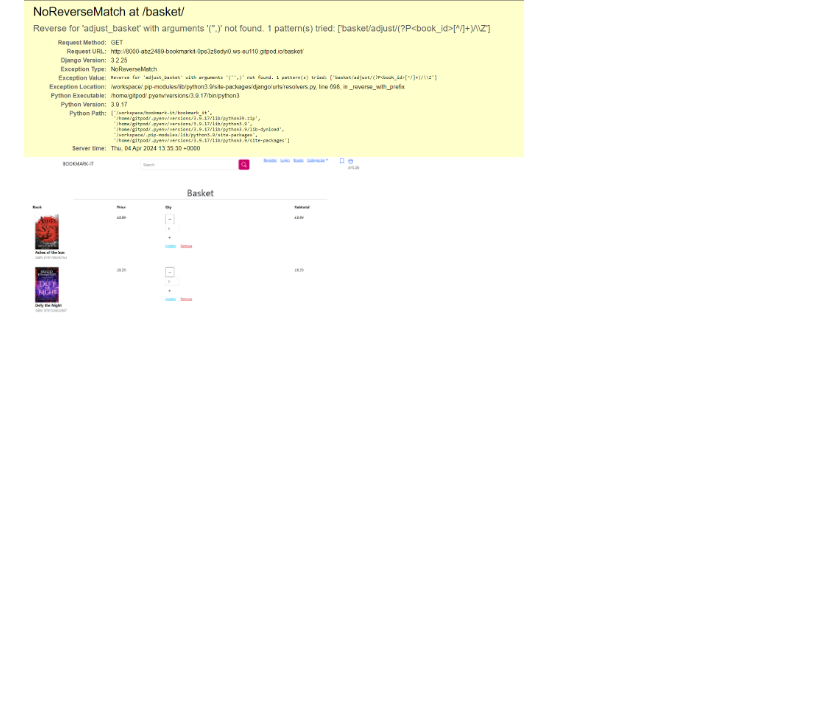
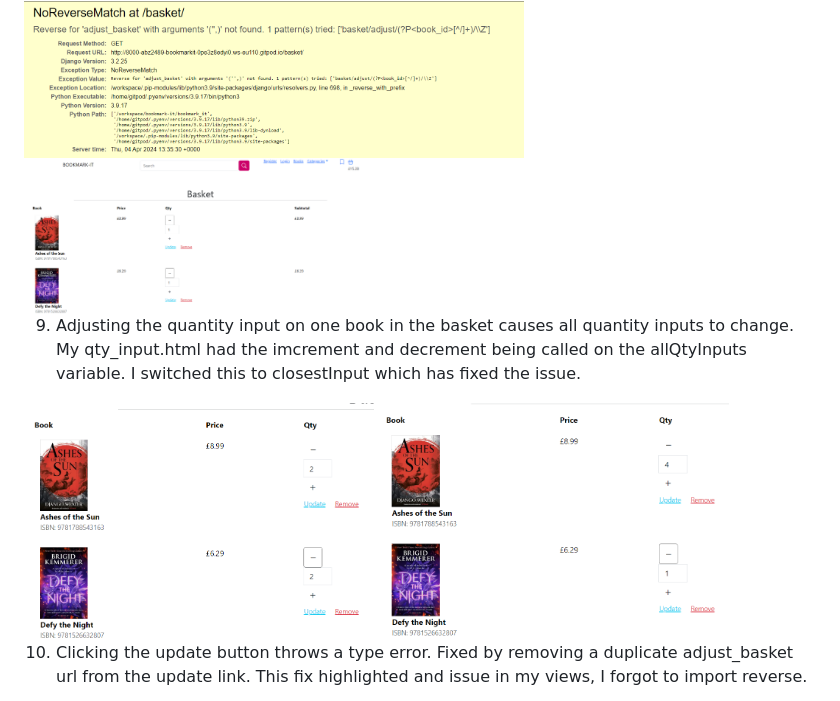
Before and after one commit to Code-Institute-Submissions/abz2489-bookmark-it, a Markdown page: TESTING.md, the part around the change. Rendered like a GitHub page; pictures changed too: documentation/bugs/bmi-bug9.png (added), documentation/bugs/bmi-fix9.png (added); blank space fills up the shorter version.

Commit message:
Add bug fix details to testing

```diff
--- a/TESTING.md
+++ b/TESTING.md
@@ -42,3 +42,10 @@ Fixed with the help of slack. I had entered the book_id arguement for the form U
 
 <img src="documentation/bugs/bmi-bug8.png" width="500"/>
 <img src="documentation/bugs/bmi-fix8.png" width="350"/>
+
+9. Adjusting the quantity input on one book in the basket causes all quantity inputs to change. My qty_input.html had the imcrement and decrement being called on the allQtyInputs variable. I switched this to closestInput which has fixed the issue.
+
+<img src="documentation/bugs/bmi-bug9.png" width="350"/>
+<img src="documentation/bugs/bmi-fix9.png" width="350"/>
+
+10. Clicking the update button throws a type error. Fixed by removing a duplicate adjust_basket url from the update link. This fix highlighted and issue in my views, I forgot to import reverse.
```
